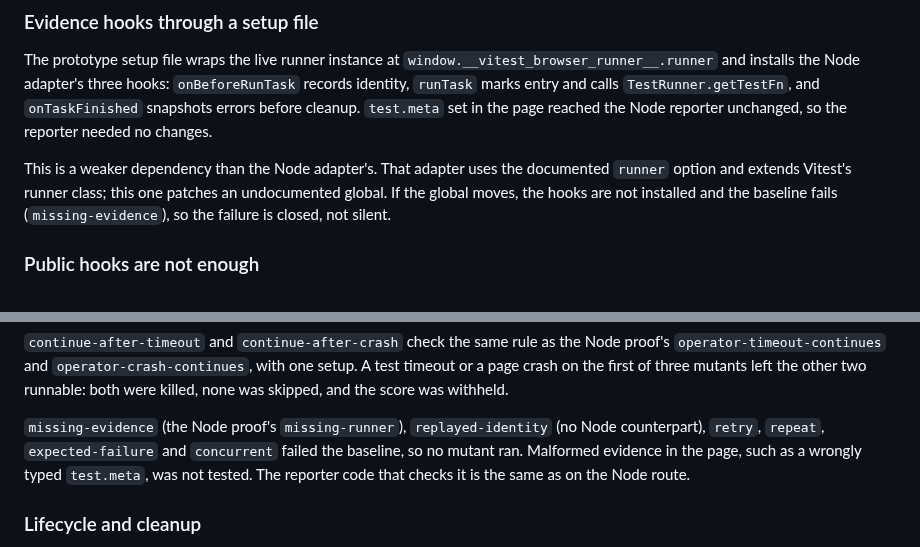
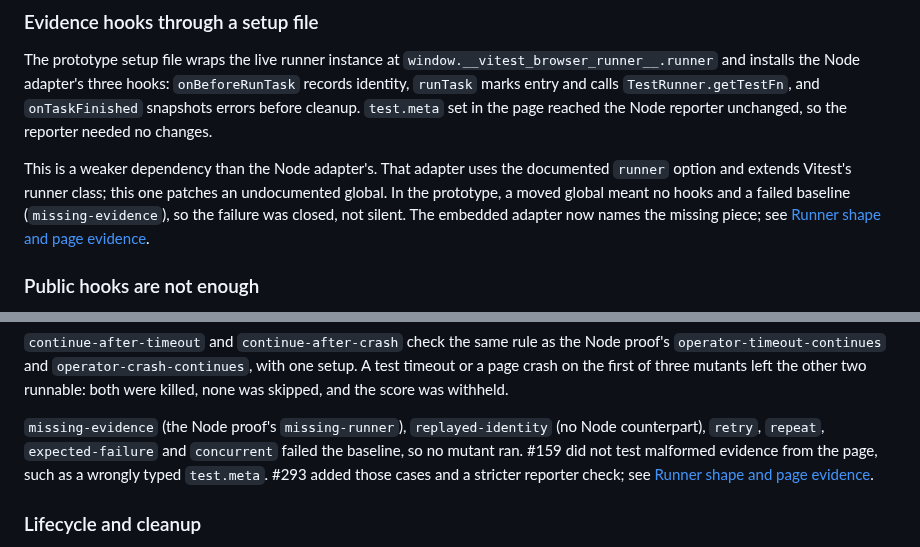
Before and after one commit to Binary-Balance/seshat, a Markdown page: docs/research/vitest-browser.md, 2 parts joined by grey strips. GitHub-like rendering.

Commit message:
Point the #159 findings at the new checks
Refs #293

```diff
--- a/docs/research/vitest-browser.md
+++ b/docs/research/vitest-browser.md
@@ -79,8 +79,10 @@ reporter needed no changes.
 
 This is a weaker dependency than the Node adapter's. That adapter uses the
 documented `runner` option and extends Vitest's runner class; this one patches
-an undocumented global. If the global moves, the hooks are not installed and
-the baseline fails (`missing-evidence`), so the failure is closed, not silent.
+an undocumented global. In the prototype, a moved global meant no hooks and a
+failed baseline (`missing-evidence`), so the failure was closed, not silent.
+The embedded adapter now names the missing piece; see
+[Runner shape and page evidence](#runner-shape-and-page-evidence).
 
 ### Public hooks are not enough
 
@@ -279,9 +281,10 @@ withheld.
 
 `missing-evidence` (the Node proof's `missing-runner`), `replayed-identity`
 (no Node counterpart), `retry`, `repeat`, `expected-failure` and `concurrent`
-failed the baseline, so no mutant ran. Malformed evidence in
-the page, such as a wrongly typed `test.meta`, was not tested. The reporter
-code that checks it is the same as on the Node route.
+failed the baseline, so no mutant ran. #159 did not test malformed evidence
+from the page, such as a wrongly typed `test.meta`. #293 added those cases and
+a stricter reporter check; see
+[Runner shape and page evidence](#runner-shape-and-page-evidence).
 
 ### Lifecycle and cleanup
 
```
